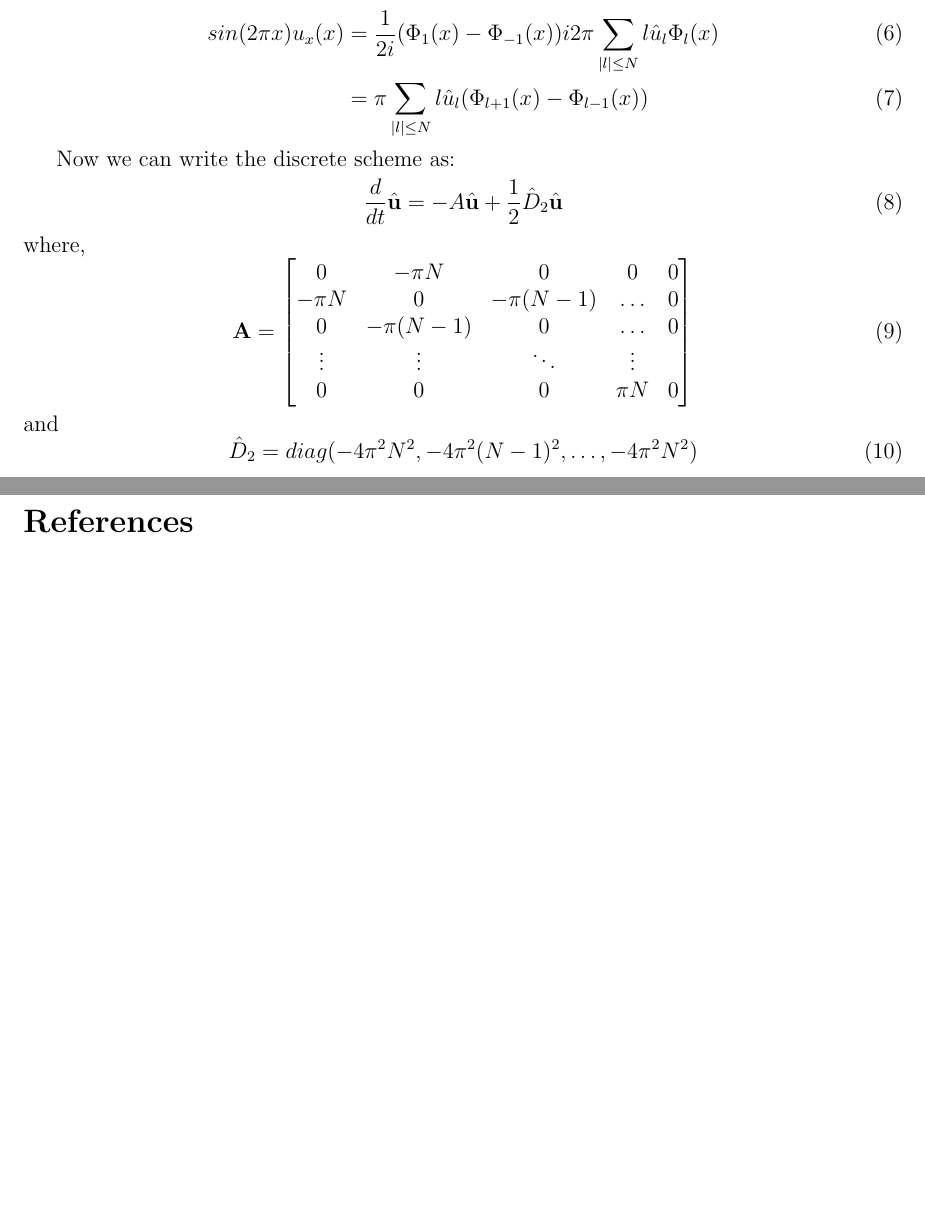
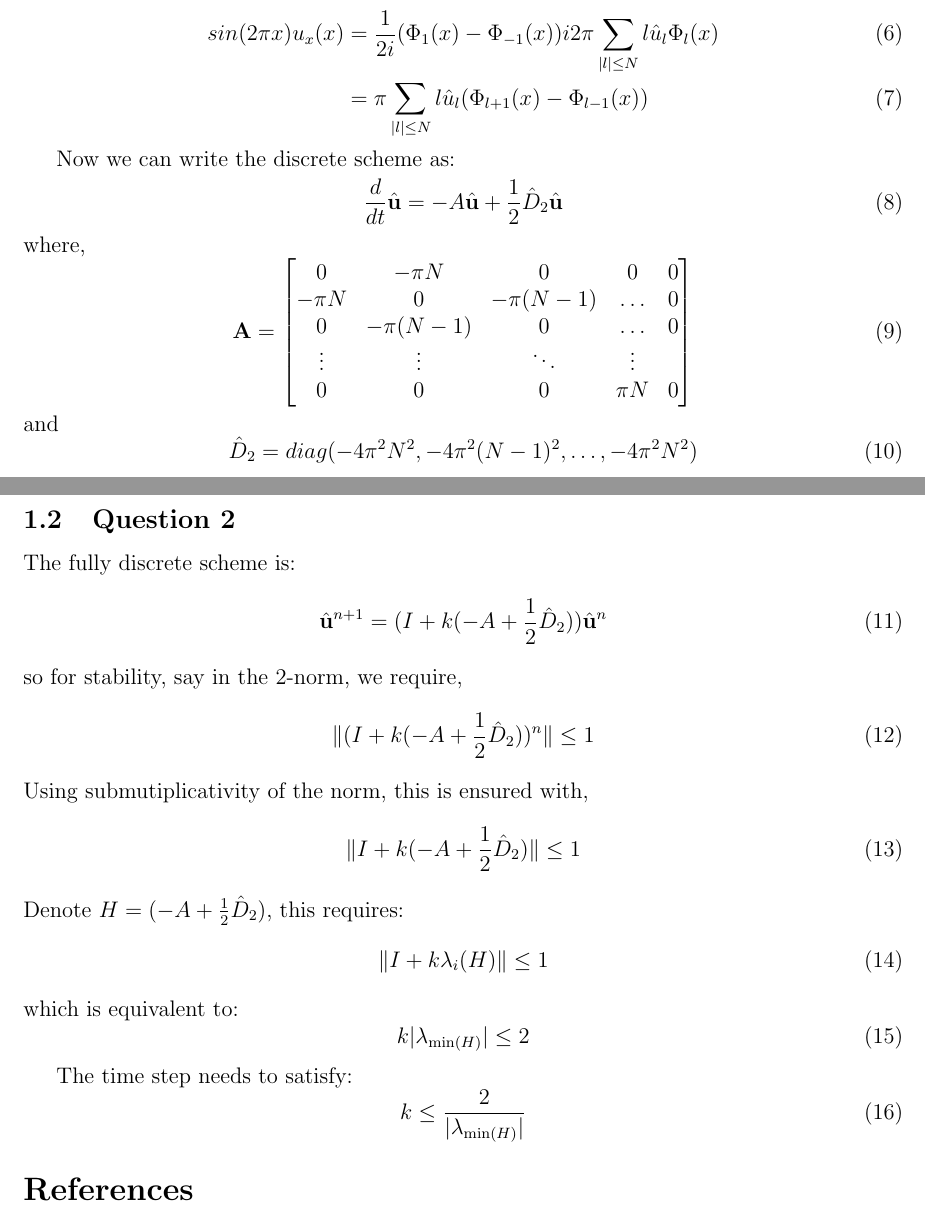
Before and after one commit to AnkaChan/math6630-project-2, a LaTeX document (project.tex): two parts of pages 1 and 2 of 2, joined at a grey line, cut so that both start at the same text, the shorter picture padded with empty space. Compiled offline with pdfLaTeX.

Commit message:
Problem2 of Project 1
Signed-off-by: AnkaChan <AnkaChan@users.noreply.github.com>

```diff
--- a/project.tex
+++ b/project.tex
@@ -81,6 +81,34 @@ and
 \begin{equation}
     \hat{D}_2 = diag(-4\pi^2N^2, -4\pi^2(N-1)^2, \dots,  -4\pi^2 N^2)
 \end{equation}
+
+\subsection{Question 2}
+The fully discrete scheme is:
+\begin{equation}
+     \hat{\mathbf{u}}^{n+1} = (I + k( - A + \frac{1}{2} \hat{D}_2 )) \hat{\mathbf{u}}^{n}
+\end{equation}
+so for stability, say in the 2-norm, we require,
+\begin{equation}
+     \| (I + k( - A + \frac{1}{2} \hat{D}_2 ))^n\| \leq 1
+\end{equation}
+Using submutiplicativity of the norm, this is ensured with,
+\begin{equation}
+     \| I + k( - A + \frac{1}{2} \hat{D}_2 )\| \leq 1
+\end{equation}
+Denote $H= ( - A + \frac{1}{2} \hat{D}_2 )$, this requires:
+\begin{equation}
+     \| I + k\lambda_i(H)\| \leq 1
+\end{equation}
+which is equivalent to:
+\begin{equation}
+k |\lambda_{\text{min}(H)}| \leq 2
+\end{equation}
+
+The time step needs to satisfy:
+\begin{equation}
+k \leq \frac{2}{|\lambda_{\text{min}(H)}|}
+\end{equation}
+
 % \subsection{Local Truncation Error}
 % First let's write out the $\widetilde{D}_0 \left( \kappa(x_j) \widetilde{D}_0 u_j \right)$ operator explicitly:
 % \begin{equation}
```
